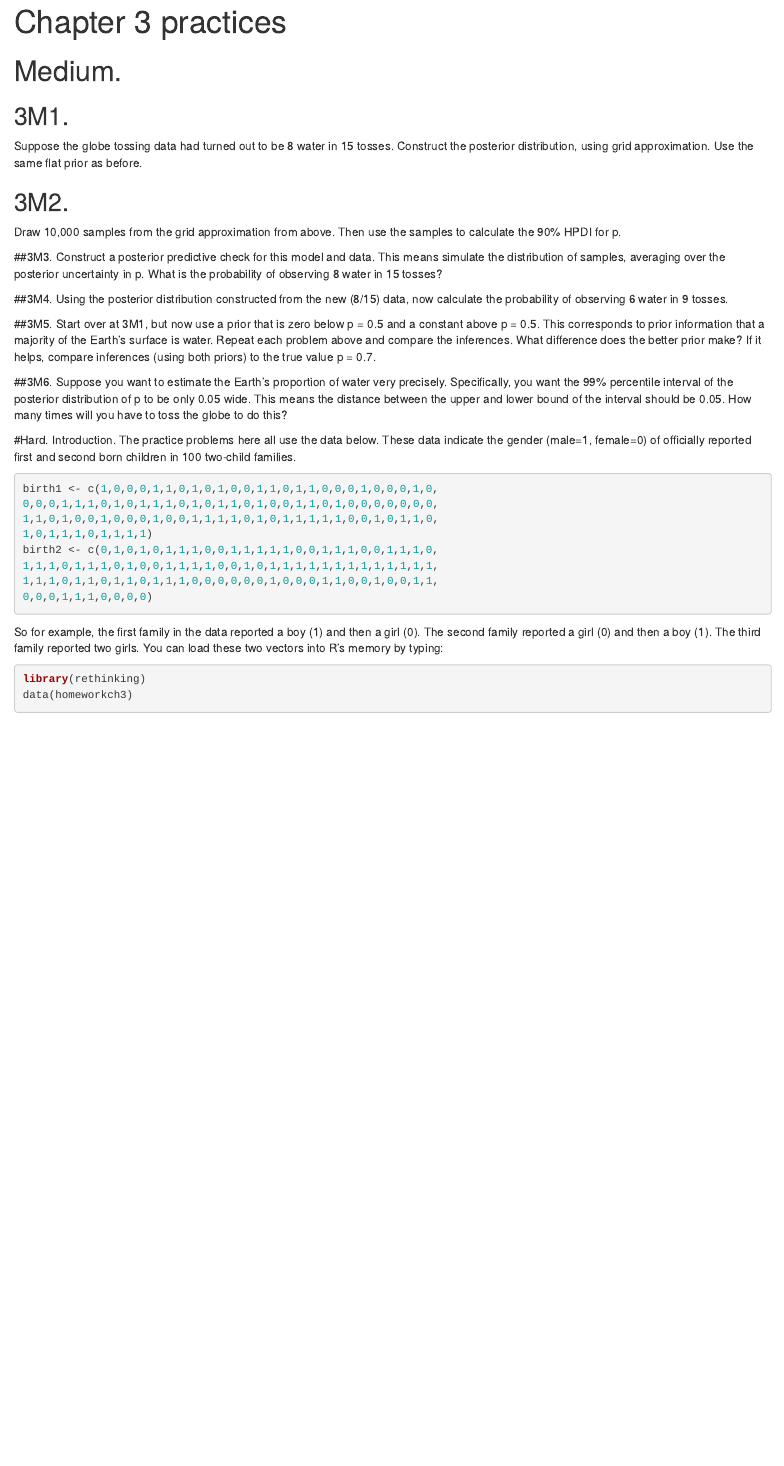
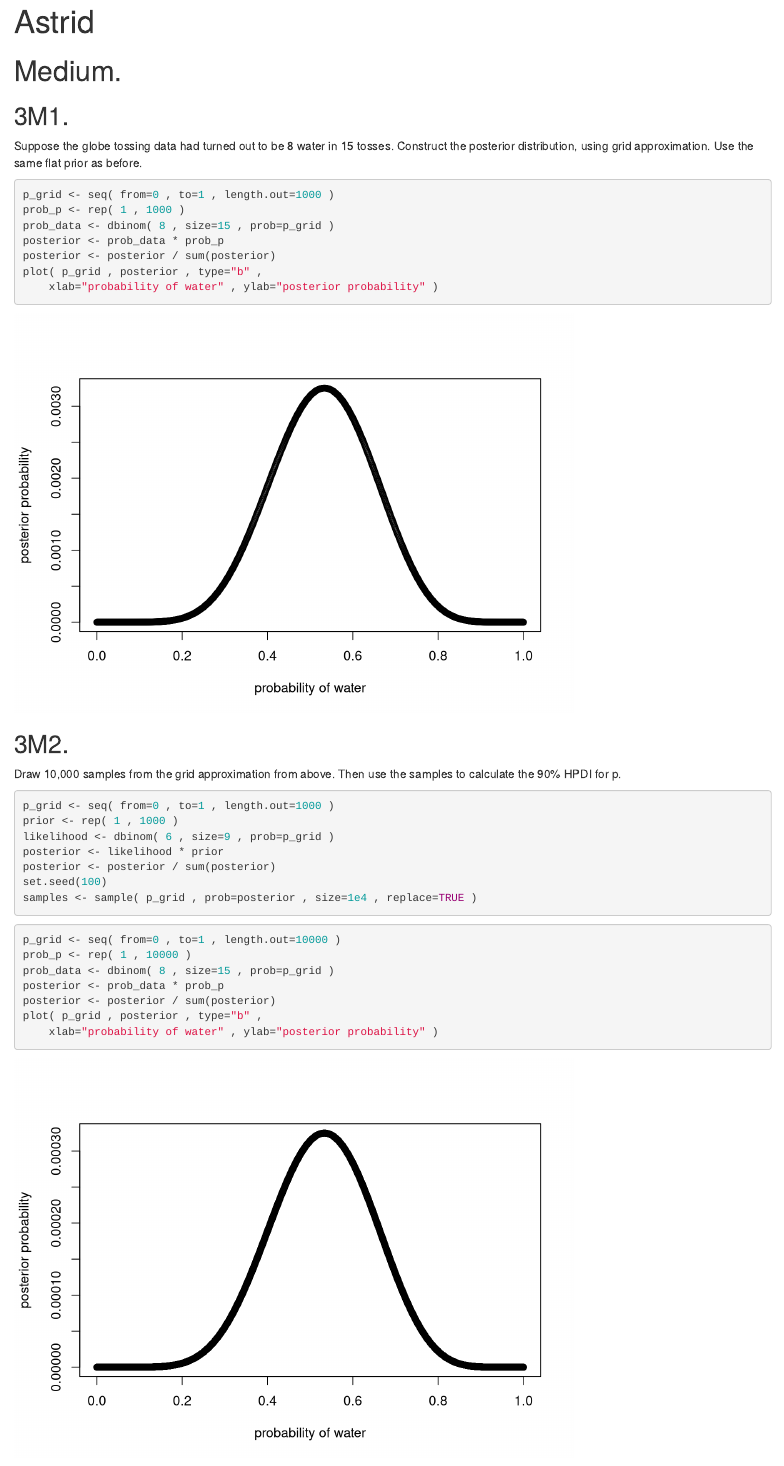
Before and after one commit to AddiH/Methods_4_jam, an R Markdown document (Practice_templates/Ch_3_exercises.Rmd): the page in a window 1100 px wide, from its top. Rendered offline with R 4.5, knitr and Pandoc, with nearby package versions.

Commit message:
Working on ch 3

````diff
--- a/Practice_templates/Ch_3_exercises.Rmd
+++ b/Practice_templates/Ch_3_exercises.Rmd
@@ -1,5 +1,5 @@
 ---
-title: "Chapter 3 practices"
+title: "Astrid"
 output: html_notebook
 ---
 
@@ -9,9 +9,42 @@ output: html_notebook
 Suppose the globe tossing data had turned out to be 8 water in 15 tosses. Construct the posterior
 distribution, using grid approximation. Use the same flat prior as before.
 
+```{r}
+p_grid <- seq( from=0 , to=1 , length.out=1000 )
+prob_p <- rep( 1 , 1000 )
+prob_data <- dbinom( 8 , size=15 , prob=p_grid )
+posterior <- prob_data * prob_p
+posterior <- posterior / sum(posterior)
+plot( p_grid , posterior , type="b" ,
+    xlab="probability of water" , ylab="posterior probability" )
+```
+
 ## 3M2.
 Draw 10,000 samples from the grid approximation from above. Then use the samples to calculate
 the 90% HPDI for p.
+
+```{r}
+p_grid <- seq( from=0 , to=1 , length.out=1000 )
+prior <- rep( 1 , 1000 )
+likelihood <- dbinom( 6 , size=9 , prob=p_grid )
+posterior <- likelihood * prior
+posterior <- posterior / sum(posterior)
+set.seed(100)
+samples <- sample( p_grid , prob=posterior , size=1e4 , replace=TRUE )
+```
+
+
+```{r}
+p_grid <- seq( from=0 , to=1 , length.out=10000 )
+prob_p <- rep( 1 , 10000 )
+prob_data <- dbinom( 8 , size=15 , prob=p_grid )
+posterior <- prob_data * prob_p
+posterior <- posterior / sum(posterior)
+plot( p_grid , posterior , type="b" ,
+    xlab="probability of water" , ylab="posterior probability" )
+```
+
+
 
 ##3M3.
 Construct a posterior predictive check for this model and data. This means simulate the distribution
````
Also changed, not shown: Practice_templates/Ch_3_exercises.nb.html.
